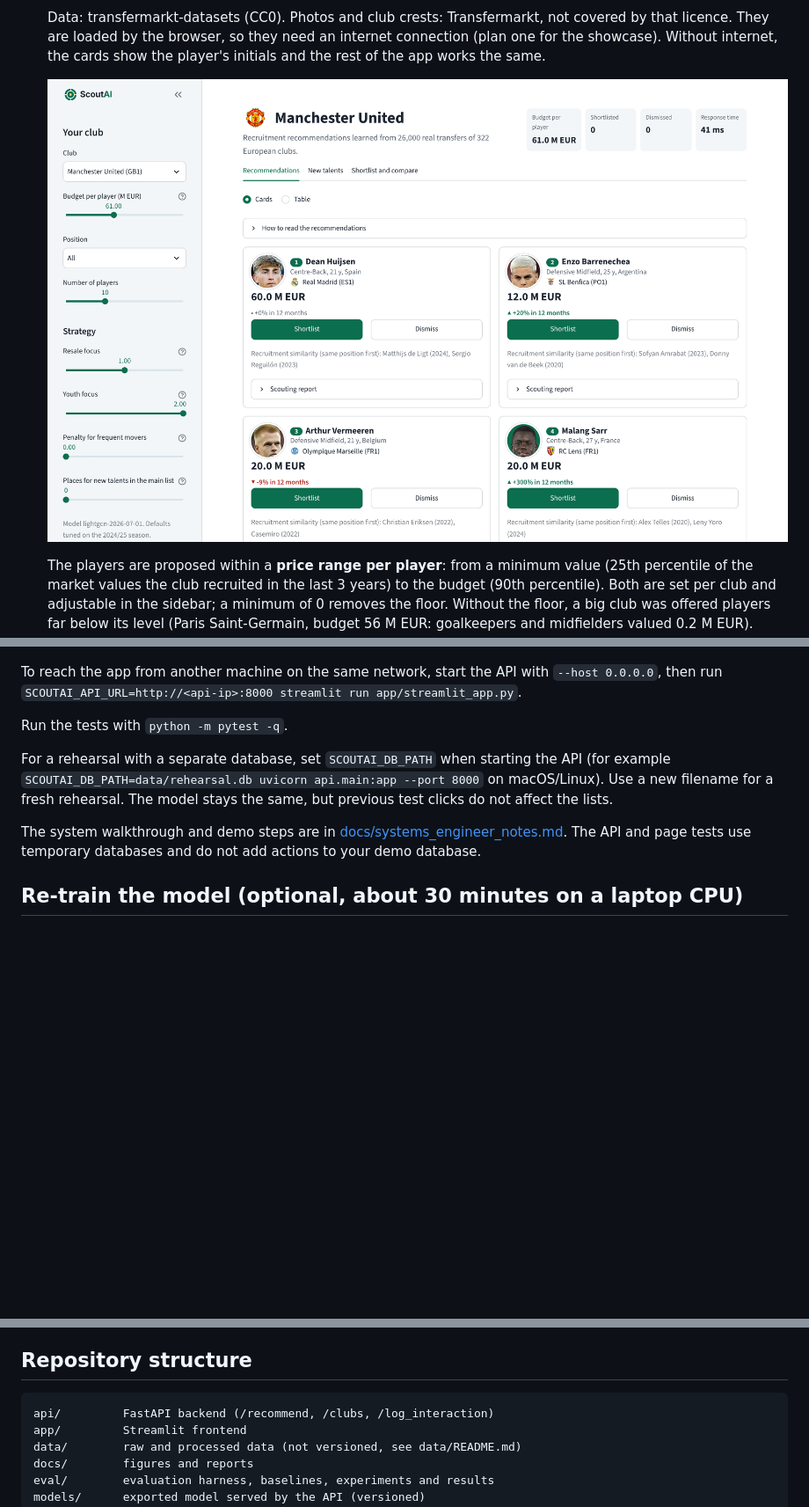
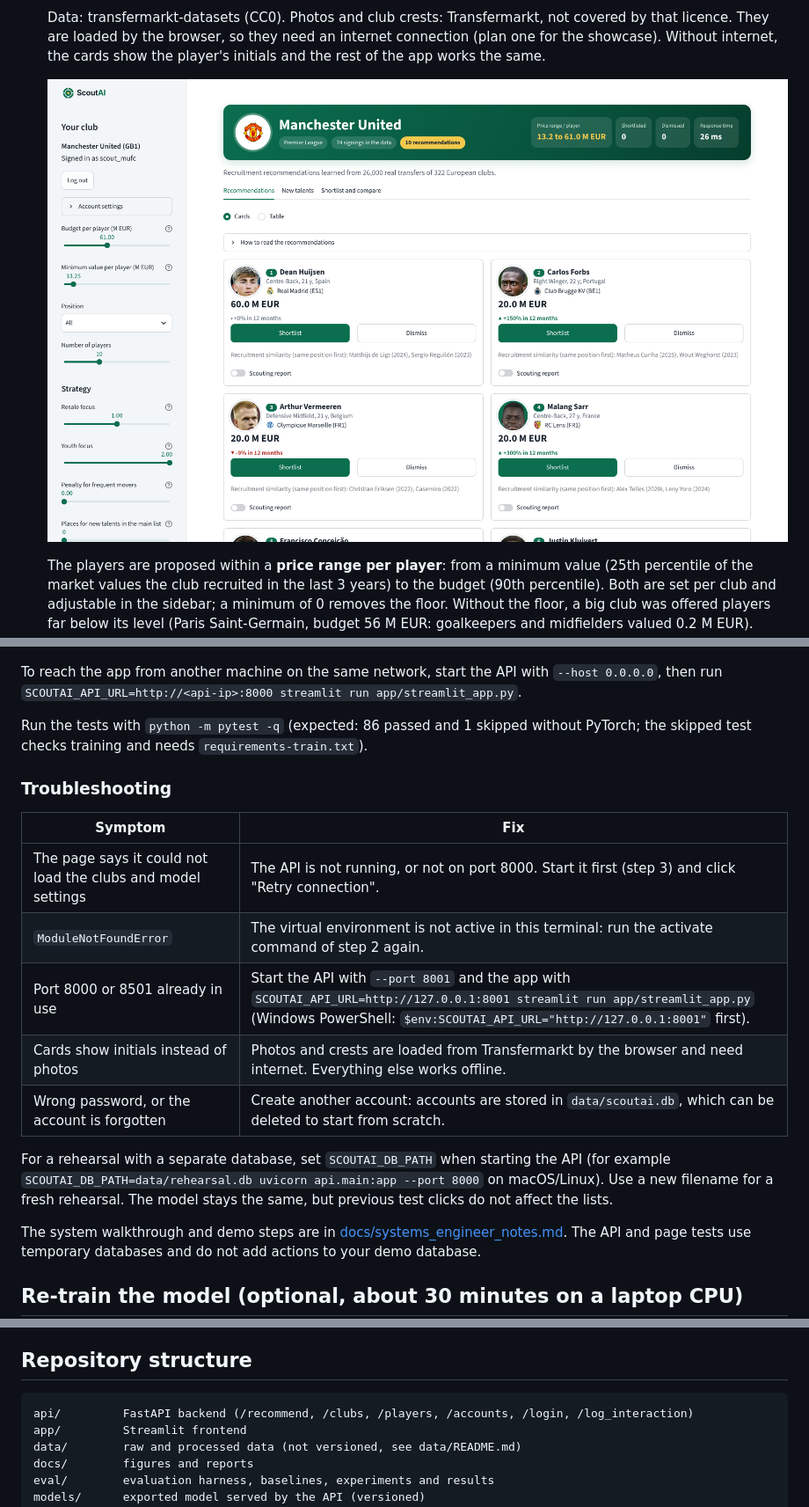
Before and after one commit to oscarico92/Recommender-systems, a Markdown page: README.md, 3 parts joined by grey strips. Shown at 88% size. GitHub-like rendering; pictures changed too: docs/figures/app_screenshot.png; blank space fills up the shorter version.

Commit message:
README: clearer run steps for macOS, Linux and Windows, first sign-in, troubleshooting, code map, current screenshot

````diff
--- a/README.md
+++ b/README.md
@@ -80,7 +94,17 @@ The trained model is versioned in `models/serving/`, so running the app needs ne
 
 To reach the app from another machine on the same network, start the API with `--host 0.0.0.0`, then run `SCOUTAI_API_URL=http://<api-ip>:8000 streamlit run app/streamlit_app.py`.
 
-Run the tests with `python -m pytest -q`.
+Run the tests with `python -m pytest -q` (expected: 86 passed and 1 skipped without PyTorch; the skipped test checks training and needs `requirements-train.txt`).
+
+### Troubleshooting
+
+| Symptom | Fix |
+| --- | --- |
+| The page says it could not load the clubs and model settings | The API is not running, or not on port 8000. Start it first (step 3) and click "Retry connection". |
+| `ModuleNotFoundError` | The virtual environment is not active in this terminal: run the activate command of step 2 again. |
+| Port 8000 or 8501 already in use | Start the API with `--port 8001` and the app with `SCOUTAI_API_URL=http://127.0.0.1:8001 streamlit run app/streamlit_app.py` (Windows PowerShell: `$env:SCOUTAI_API_URL="http://127.0.0.1:8001"` first). |
+| Cards show initials instead of photos | Photos and crests are loaded from Transfermarkt by the browser and need internet. Everything else works offline. |
+| Wrong password, or the account is forgotten | Create another account: accounts are stored in `data/scoutai.db`, which can be deleted to start from scratch. |
 
 For a rehearsal with a separate database, set `SCOUTAI_DB_PATH` when starting the API (for example `SCOUTAI_DB_PATH=data/rehearsal.db uvicorn api.main:app --port 8000` on macOS/Linux). Use a new filename for a fresh rehearsal. The model stays the same, but previous test clicks do not affect the lists.
 
@@ -167,7 +201,7 @@ Known limits: new talents lists can include established stars who simply have no
 ## Repository structure
 
 ```
-api/         FastAPI backend (/recommend, /clubs, /log_interaction)
+api/         FastAPI backend (/recommend, /clubs, /players, /accounts, /login, /log_interaction)
 app/         Streamlit frontend
 data/        raw and processed data (not versioned, see data/README.md)
 docs/        figures and reports
````
Also changed, not shown: other parts of README.md (+29 -5 lines).
